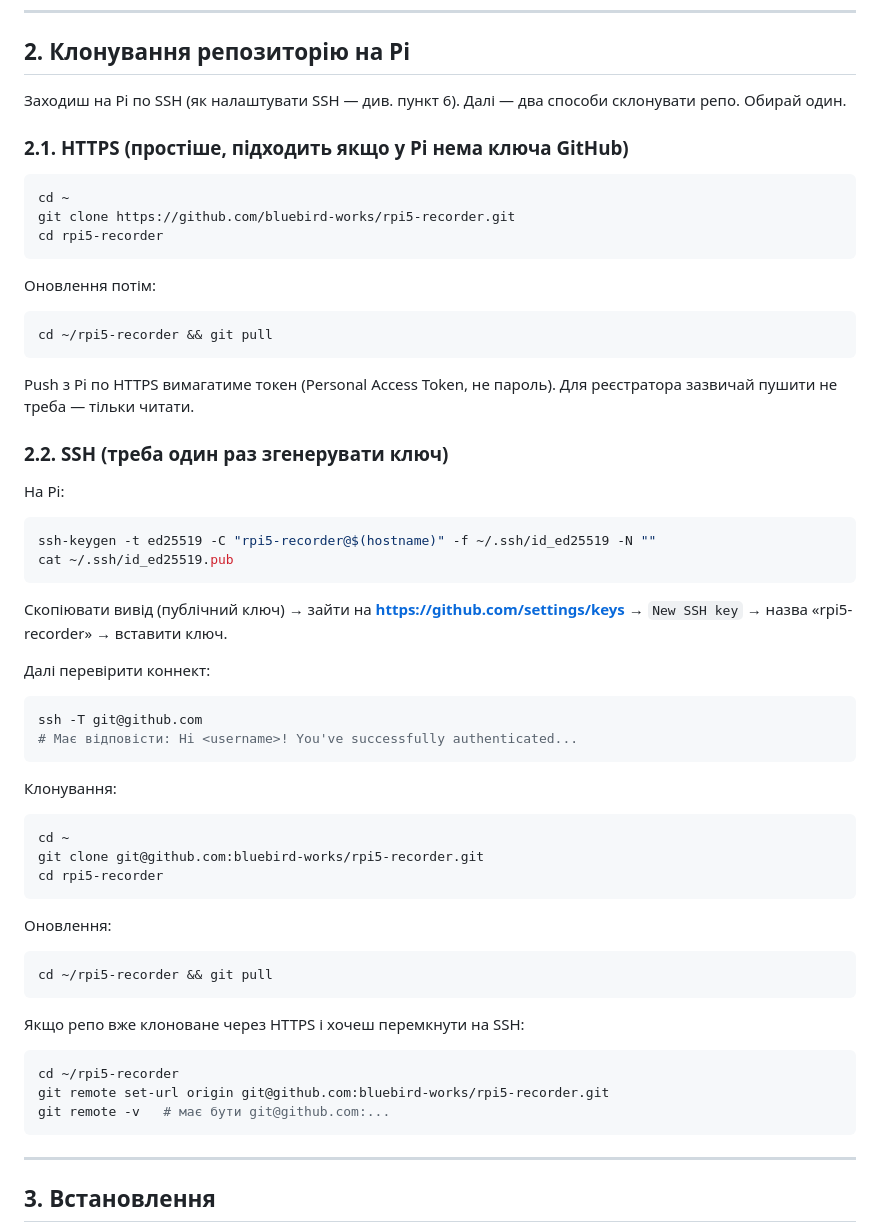
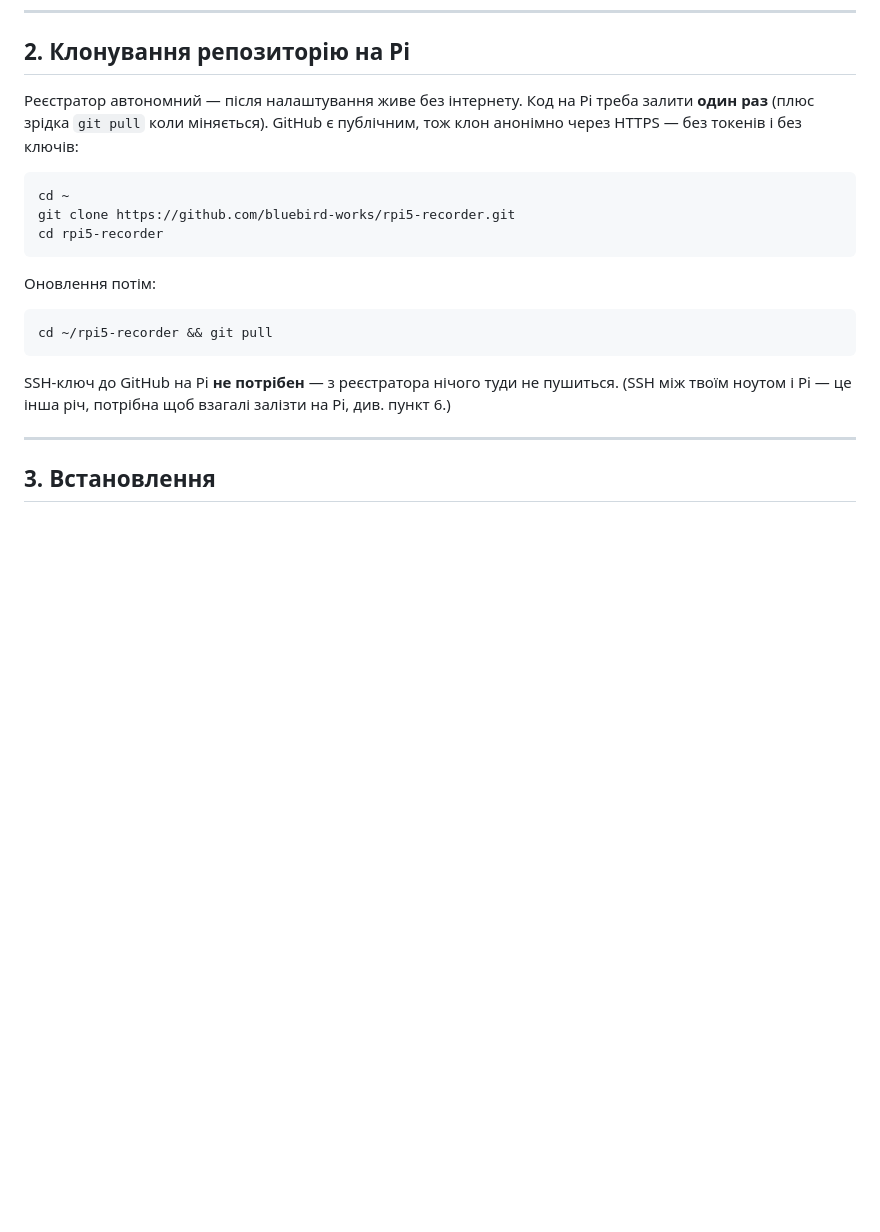
Before and after one commit to ChuprinaDaria/rpi3b-recorder-secure, a Markdown page: README.md, the part around the change. GitHub-like rendering; blank space fills up the shorter version.

Commit message:
readme: drop github ssh-key section, keep only https clone

````diff
--- a/README.md
+++ b/README.md
@@ -26,9 +26,7 @@
 
 ## 2. Клонування репозиторію на Pi
 
-Заходиш на Pi по SSH (як налаштувати SSH — див. пункт 6). Далі — два способи склонувати репо. Обирай один.
-
-### 2.1. HTTPS (простіше, підходить якщо у Pi нема ключа GitHub)
+Реєстратор автономний — після налаштування живе без інтернету. Код на Pi треба залити **один раз** (плюс зрідка `git pull` коли міняється). GitHub є публічним, тож клон анонімно через HTTPS — без токенів і без ключів:
 
 ```bash
 cd ~
@@ -41,42 +39,7 @@ cd rpi5-recorder
 cd ~/rpi5-recorder && git pull
 ```
 
-Push з Pi по HTTPS вимагатиме токен (Personal Access Token, не пароль). Для реєстратора зазвичай пушити не треба — тільки читати.
-
-### 2.2. SSH (треба один раз згенерувати ключ)
-
-На Pi:
-```bash
-ssh-keygen -t ed25519 -C "rpi5-recorder@$(hostname)" -f ~/.ssh/id_ed25519 -N ""
-cat ~/.ssh/id_ed25519.pub
-```
-
-Скопіювати вивід (публічний ключ) → зайти на **https://github.com/settings/keys** → `New SSH key` → назва «rpi5-recorder» → вставити ключ.
-
-Далі перевірити коннект:
-```bash
-ssh -T git@github.com
-# Має відповісти: Hi <username>! You've successfully authenticated...
-```
-
-Клонування:
-```bash
-cd ~
-git clone git@github.com:bluebird-works/rpi5-recorder.git
-cd rpi5-recorder
-```
-
-Оновлення:
-```bash
-cd ~/rpi5-recorder && git pull
-```
-
-Якщо репо вже клоноване через HTTPS і хочеш перемкнути на SSH:
-```bash
-cd ~/rpi5-recorder
-git remote set-url origin git@github.com:bluebird-works/rpi5-recorder.git
-git remote -v   # має бути git@github.com:...
-```
+SSH-ключ до GitHub на Pi **не потрібен** — з реєстратора нічого туди не пушиться. (SSH між твоїм ноутом і Pi — це інша річ, потрібна щоб взагалі залізти на Pi, див. пункт 6.)
 
 ---
 
````
